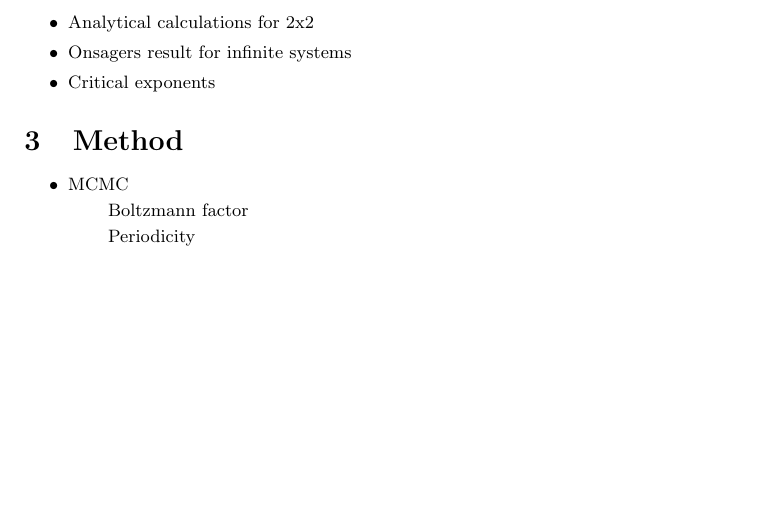
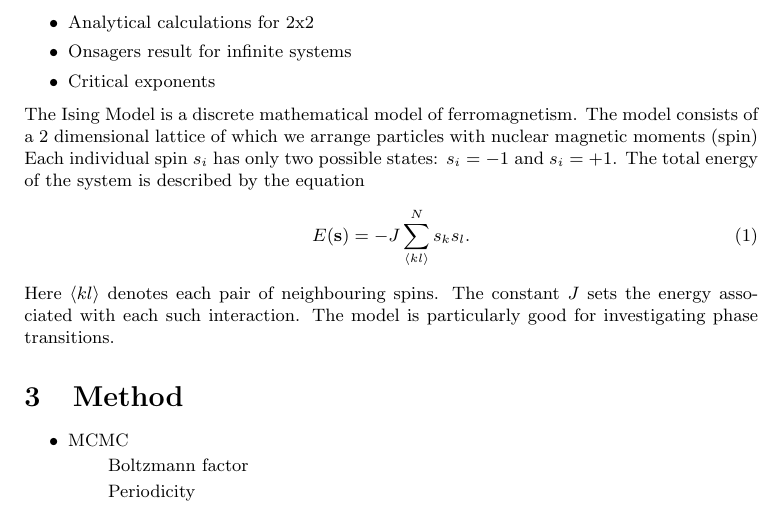
Before and after one commit to vebjoro/fys4150_project_4, a LaTeX document (rapport/main.tex, which reads rapport/sections/theory.tex): part of page 1 of 2, cut so that both start at the same text, the shorter picture padded with empty space. Compiled offline with pdfLaTeX.

Commit message:
Scribbles

```diff
--- a/rapport/sections/theory.tex
+++ b/rapport/sections/theory.tex
@@ -5,3 +5,8 @@
 \item Onsagers result for infinite systems
 \item Critical exponents
 \end{itemize}
+The Ising Model is a discrete mathematical model of ferromagnetism. The model consists of a 2 dimensional lattice of which we arrange particles with nuclear magnetic moments (spin) Each individual spin $s_i$ has only two possible states: $s_i=-1$ and $s_i=+1$. The total energy of the system is described by the equation
+\begin{equation}
+    E(\mathbf{s})=-J \sum_{\langle k l\rangle}^N s_k s_l.
+\end{equation}
+Here $\langle k l\rangle$ denotes each pair of neighbouring spins. The constant $J$ sets the energy associated with each such interaction. The model is particularly good for investigating phase transitions.
```
